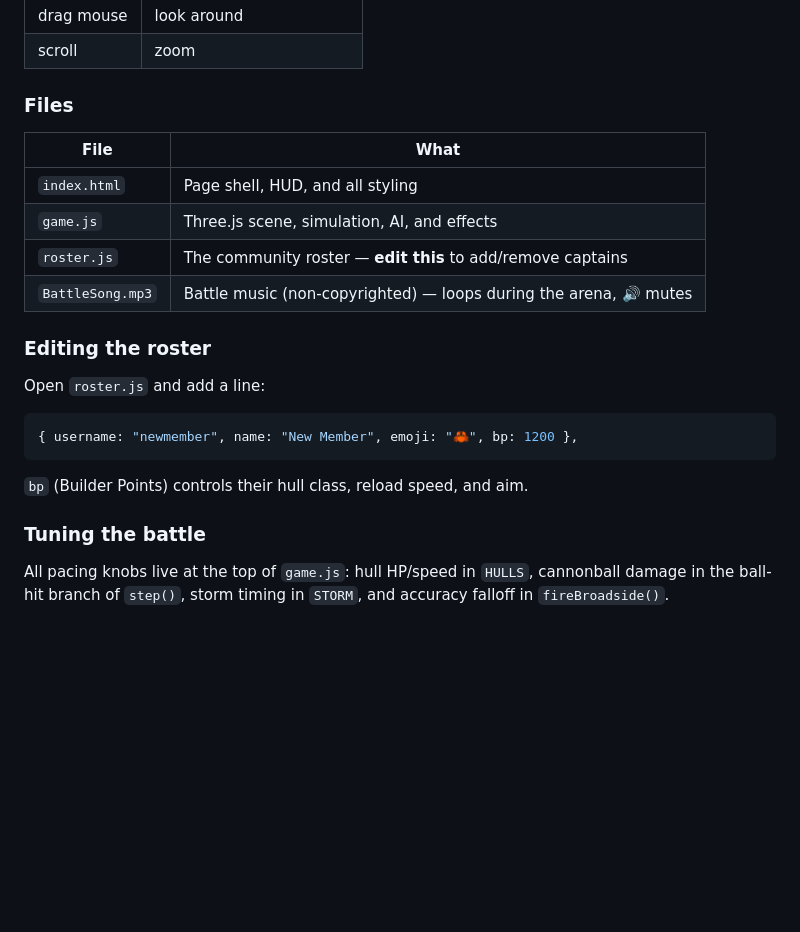
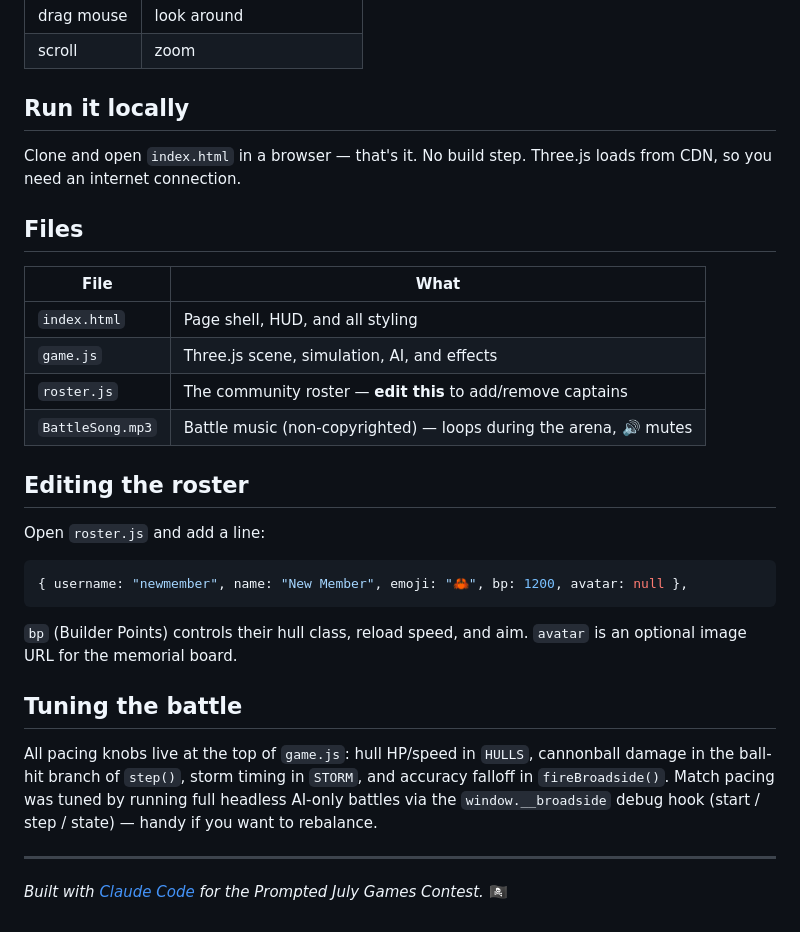
Before and after one commit to bitmousekatze/JulyContest, a Markdown page: README.md, the part around one of its changes. Drawn GitHub-style; blank space fills up the shorter version.

````diff
--- a/README.md
+++ b/README.md
@@ -48,7 +49,12 @@ No build step. Three.js loads from CDN, so you need an internet connection.
 | drag mouse | look around |
 | scroll | zoom |
 
-### Files
+## Run it locally
+
+Clone and open `index.html` in a browser — that's it. No build step.
+Three.js loads from CDN, so you need an internet connection.
+
+## Files
 
 | File | What |
 |---|---|
@@ -57,18 +63,25 @@ No build step. Three.js loads from CDN, so you need an internet connection.
 | `roster.js` | The community roster — **edit this** to add/remove captains |
 | `BattleSong.mp3` | Battle music (non-copyrighted) — loops during the arena, 🔊 mutes |
 
-### Editing the roster
+## Editing the roster
 
 Open `roster.js` and add a line:
 
 ```js
-{ username: "newmember", name: "New Member", emoji: "🦀", bp: 1200 },
+{ username: "newmember", name: "New Member", emoji: "🦀", bp: 1200, avatar: null },
 ```
 
 `bp` (Builder Points) controls their hull class, reload speed, and aim.
+`avatar` is an optional image URL for the memorial board.
 
-### Tuning the battle
+## Tuning the battle
 
 All pacing knobs live at the top of `game.js`: hull HP/speed in `HULLS`,
 cannonball damage in the ball-hit branch of `step()`, storm timing in
-`STORM`, and accuracy falloff in `fireBroadside()`.
+`STORM`, and accuracy falloff in `fireBroadside()`. Match pacing was tuned
+by running full headless AI-only battles via the `window.__broadside`
+debug hook (start / step / state) — handy if you want to rebalance.
+
+---
+
+*Built with [Claude Code](https://claude.com/claude-code) for the Prompted July Games Contest.* 🏴‍☠️
````
Also changed, not shown: other parts of README.md (+15 -14 lines), screenshots/battle.png (added), screenshots/parley.png (added), screenshots/the-fallen.png (added).
